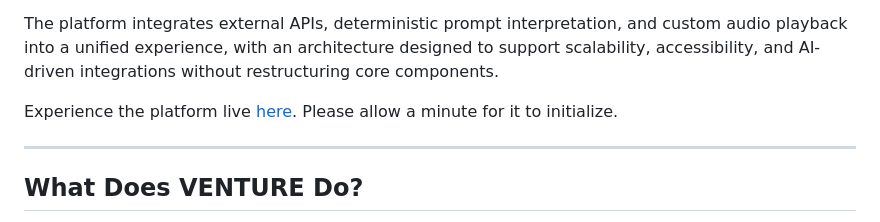
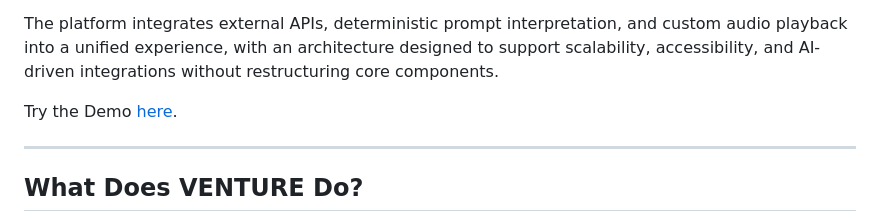
Before and after one commit to niravkpatel36/VENTURE, a Markdown page: README.md, the part around the change. Rendered like a GitHub page.

```diff
--- a/README.md
+++ b/README.md
@@ -4,7 +4,7 @@ A full-stack music exploration platform that combines third-party music discover
 
 The platform integrates external APIs, deterministic prompt interpretation, and custom audio playback into a unified experience, with an architecture designed to support scalability, accessibility, and AI-driven integrations without restructuring core components.
 
-Experience the platform live [here](https://venture-qgzz.onrender.com/). Please allow a minute for it to initialize.
+Try the Demo [here](https://venture-qgzz.onrender.com/).
 
 ---
 
```
